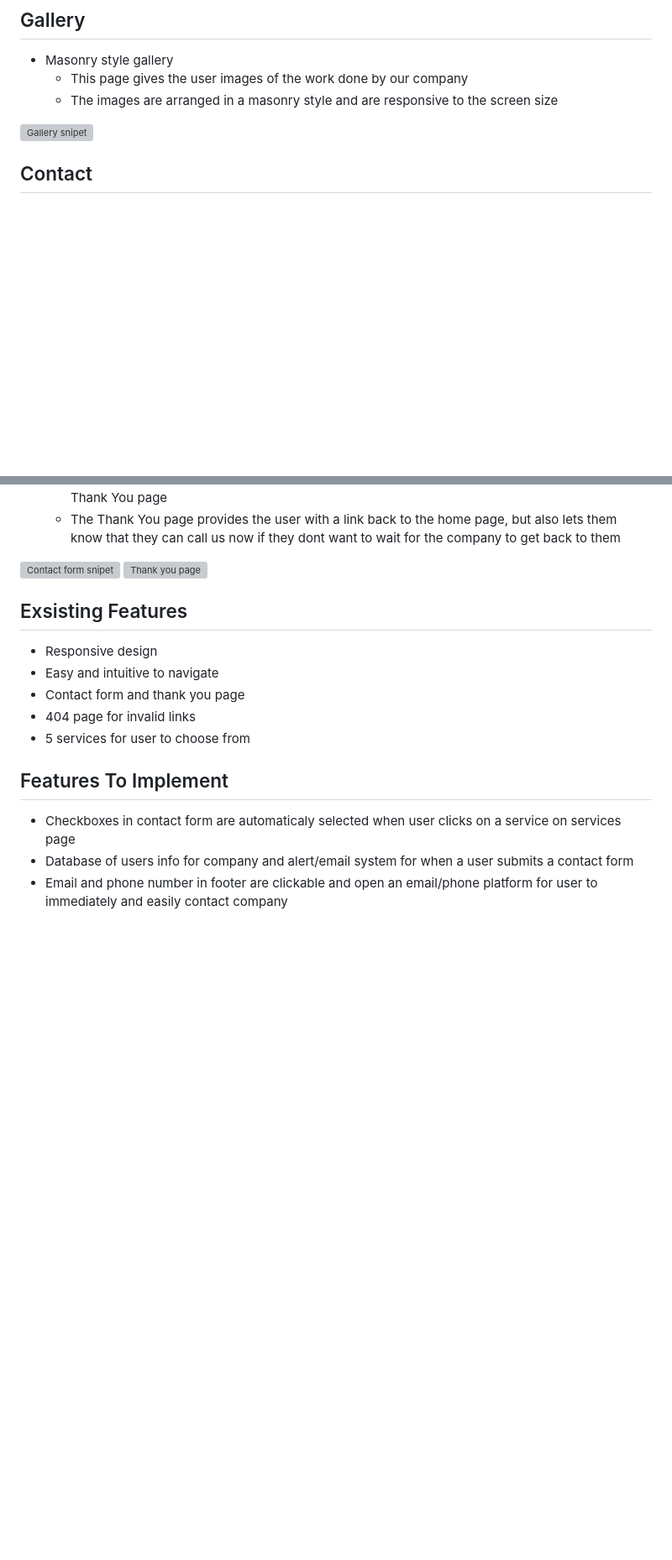
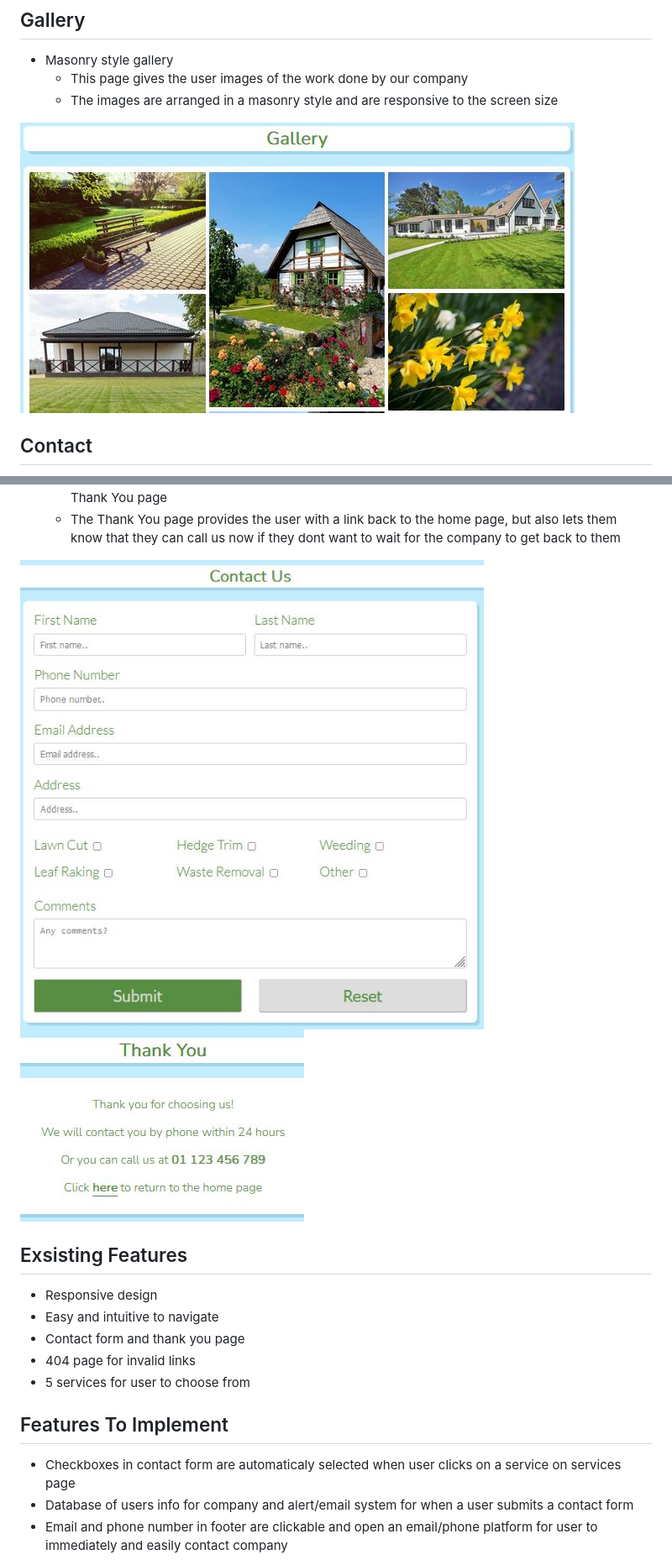
Before and after one commit to Kristfur/lawnscapes-landscaping, a Markdown page: README.md, 2 parts joined by grey strips. Shown at 84% size. Rendered like a GitHub page; blank space fills up the shorter version; grey boxes are pictures that could not be loaded.

```diff
--- a/README.md
+++ b/README.md
@@ -63,7 +63,7 @@ Click [here](https://kristfur.github.io/lawnscapes-landscaping/) to view the liv
     - This page gives the user images of the work done by our company
     - The images are arranged in a masonry style and are responsive to the screen size
 
-![Gallery snipet](../lawnscapes-landscaping/docs/read-me-images/gallery-snip.JPG)
+![Gallery snipet](docs/read-me-images/gallery-snip.JPG)
 
 ## Contact
 - Contact Us from
@@ -86,8 +86,8 @@ Click [here](https://kristfur.github.io/lawnscapes-landscaping/) to view the liv
     - Once all required elements are filled correctly and the user clicks submit, they will be brought to a Thank You page
     - The Thank You page provides the user with a link back to the home page, but also lets them know that they can call us now if they dont want to wait for the company to get back to them
 
-![Contact form snipet](../lawnscapes-landscaping/docs/read-me-images/contact-form.JPG)
-![Thank you page](../lawnscapes-landscaping/docs/read-me-images/thank-you.JPG)
+![Contact form snipet](docs/read-me-images/contact-form.JPG)
+![Thank you page](docs/read-me-images/thank-you.JPG)
 
 ## Exsisting Features
 - Responsive design
```
Also changed, not shown: other parts of README.md (+9 -9 lines).
